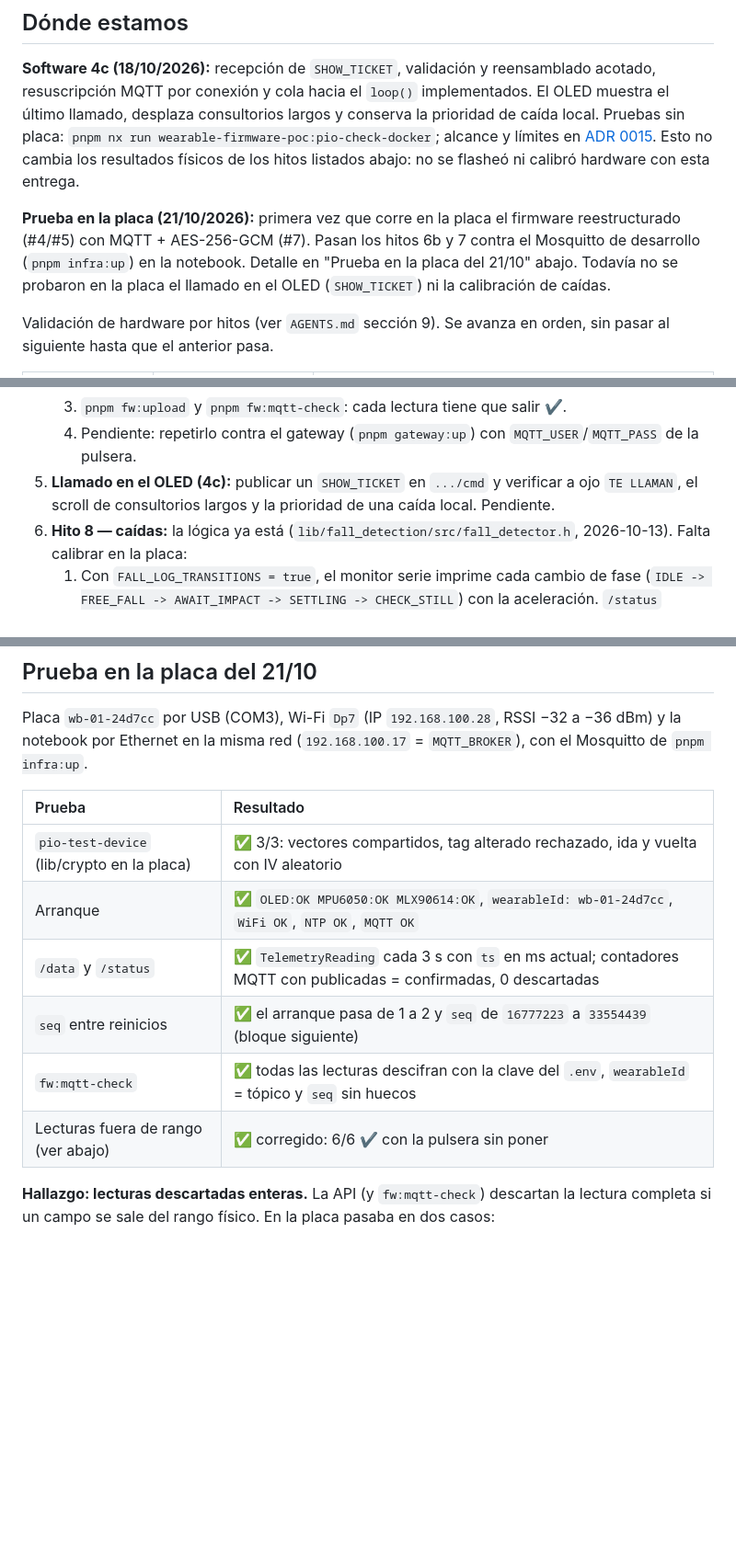
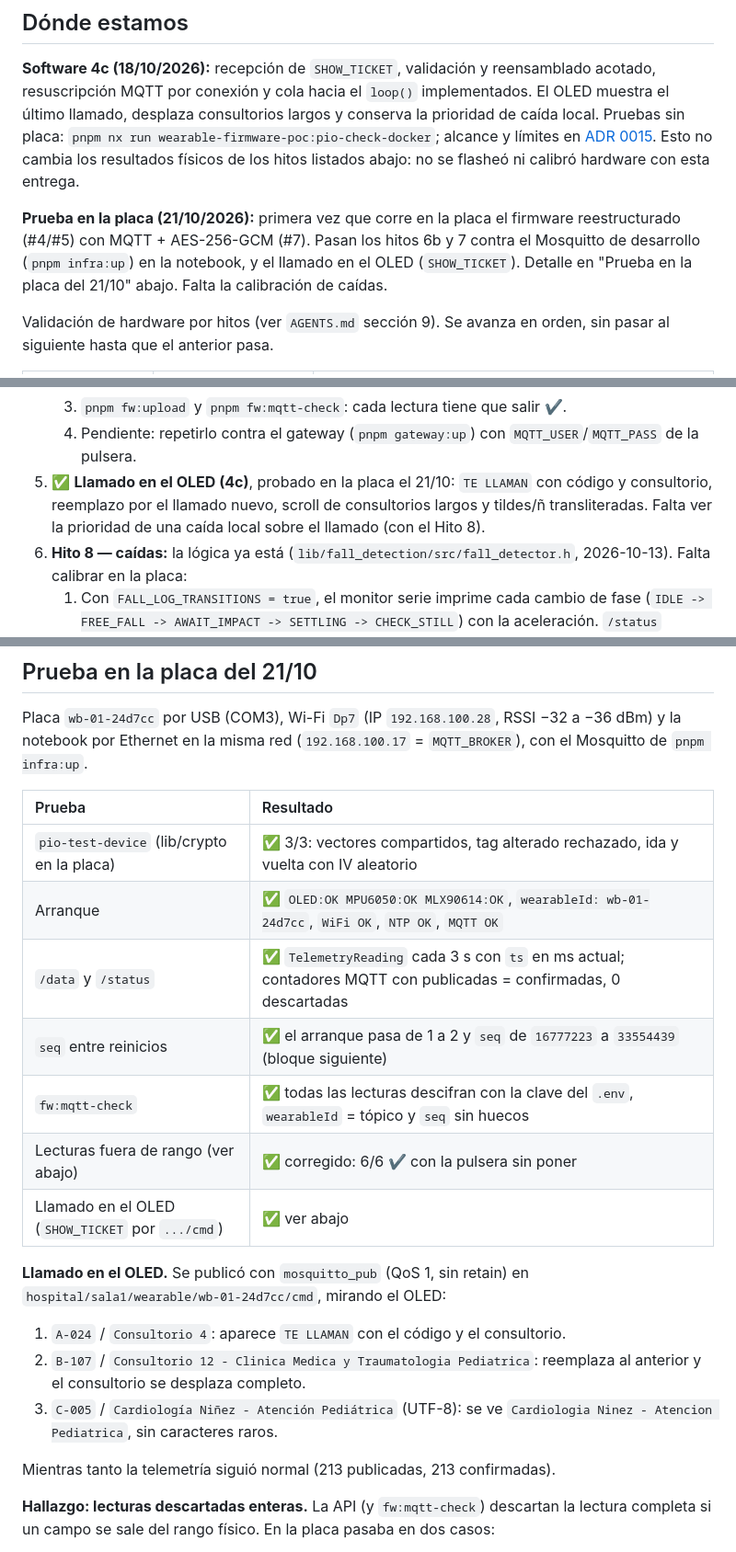
Before and after one commit to GastMolina267/pti-monorepo, a Markdown page: apps/wearable-firmware-poc/ESTADO.md, 3 parts joined by grey strips. Shown at 92% size. Drawn GitHub-style; blank space fills up the shorter version.

Commit message:
docs(wearable-firmware-poc): llamado en el OLED probado en la placa
SHOW_TICKET por .../cmd: llamado, reemplazo, scroll de consultorios largos y
tildes/ñ transliteradas, verificado a ojo en el OLED. Falta ver la prioridad de
una caída local, que se prueba con el Hito 8.

Co-Authored-By: Claude Opus 5.5 <noreply@anthropic.com>

```diff
--- a/apps/wearable-firmware-poc/ESTADO.md
+++ b/apps/wearable-firmware-poc/ESTADO.md
@@ -9,7 +9,7 @@
 
 **Software 4c (18/10/2026):** recepción de `SHOW_TICKET`, validación y reensamblado acotado, resuscripción MQTT por conexión y cola hacia el `loop()` implementados. El OLED muestra el último llamado, desplaza consultorios largos y conserva la prioridad de caída local. Pruebas sin placa: `pnpm nx run wearable-firmware-poc:pio-check-docker`; alcance y límites en [ADR 0015](../../docs/adr/0015-recibir-comandos-en-el-firmware.md). Esto no cambia los resultados físicos de los hitos listados abajo: no se flasheó ni calibró hardware con esta entrega.
 
-**Prueba en la placa (21/10/2026):** primera vez que corre en la placa el firmware reestructurado (#4/#5) con MQTT + AES-256-GCM (#7). Pasan los hitos 6b y 7 contra el Mosquitto de desarrollo (`pnpm infra:up`) en la notebook. Detalle en "Prueba en la placa del 21/10" abajo. Todavía no se probaron en la placa el llamado en el OLED (`SHOW_TICKET`) ni la calibración de caídas.
+**Prueba en la placa (21/10/2026):** primera vez que corre en la placa el firmware reestructurado (#4/#5) con MQTT + AES-256-GCM (#7). Pasan los hitos 6b y 7 contra el Mosquitto de desarrollo (`pnpm infra:up`) en la notebook, y el llamado en el OLED (`SHOW_TICKET`). Detalle en "Prueba en la placa del 21/10" abajo. Falta la calibración de caídas.
 
 Validación de hardware por hitos (ver `AGENTS.md` sección 9). Se avanza en orden, sin
 pasar al siguiente hasta que el anterior pasa.
@@ -93,7 +93,7 @@ a ambiente ~23 °C.
    2. `pnpm infra:up` (Mosquitto local) y `pnpm nx run wearable-firmware-poc:pio-test-device` (vectores GCM en la placa).
    3. `pnpm fw:upload` y `pnpm fw:mqtt-check`: cada lectura tiene que salir ✔.
    4. Pendiente: repetirlo contra el gateway (`pnpm gateway:up`) con `MQTT_USER`/`MQTT_PASS` de la pulsera.
-5. **Llamado en el OLED (4c):** publicar un `SHOW_TICKET` en `.../cmd` y verificar a ojo `TE LLAMAN`, el scroll de consultorios largos y la prioridad de una caída local. Pendiente.
+5. ✅ **Llamado en el OLED (4c)**, probado en la placa el 21/10: `TE LLAMAN` con código y consultorio, reemplazo por el llamado nuevo, scroll de consultorios largos y tildes/ñ transliteradas. Falta ver la prioridad de una caída local sobre el llamado (con el Hito 8).
 6. **Hito 8 — caídas:** la lógica ya está (`lib/fall_detection/src/fall_detector.h`, 2026-10-13). Falta calibrar en la placa:
    1. Con `FALL_LOG_TRANSITIONS = true`, el monitor serie imprime cada cambio de fase (`IDLE -> FREE_FALL -> AWAIT_IMPACT -> SETTLING -> CHECK_STILL`) con la aceleración. `/status` muestra `fall_state`, `impact_recent` y `fall_recent`.
    2. Caídas controladas sobre superficie acolchada con la pulsera puesta: si la muñeca no llega a marcar caída libre (< 0,4 g por 60 ms), bajar `FALL_FREE_FALL_MIN_MS`, subir `FALL_FREE_FALL_G` o, en último caso, `FALL_REQUIRE_FREE_FALL = false`.
@@ -108,14 +108,23 @@ Estructura actual del firmware: `AGENTS.md` §5.
 
 Placa `wb-01-24d7cc` por USB (COM3), Wi-Fi `Dp7` (IP `192.168.100.28`, RSSI −32 a −36 dBm) y la notebook por Ethernet en la misma red (`192.168.100.17` = `MQTT_BROKER`), con el Mosquitto de `pnpm infra:up`.
 
-| Prueba                                     | Resultado                                                                                                         |
-| :----------------------------------------- | :---------------------------------------------------------------------------------------------------------------- |
-| `pio-test-device` (lib/crypto en la placa) | ✅ 3/3: vectores compartidos, tag alterado rechazado, ida y vuelta con IV aleatorio                               |
-| Arranque                                   | ✅ `OLED:OK MPU6050:OK MLX90614:OK`, `wearableId: wb-01-24d7cc`, `WiFi OK`, `NTP OK`, `MQTT OK`                   |
-| `/data` y `/status`                        | ✅ `TelemetryReading` cada 3 s con `ts` en ms actual; contadores MQTT con publicadas = confirmadas, 0 descartadas |
-| `seq` entre reinicios                      | ✅ el arranque pasa de 1 a 2 y `seq` de `16777223` a `33554439` (bloque siguiente)                                |
-| `fw:mqtt-check`                            | ✅ todas las lecturas descifran con la clave del `.env`, `wearableId` = tópico y `seq` sin huecos                 |
-| Lecturas fuera de rango (ver abajo)        | ✅ corregido: 6/6 ✔ con la pulsera sin poner                                                                      |
+| Prueba                                           | Resultado                                                                                                         |
+| :----------------------------------------------- | :---------------------------------------------------------------------------------------------------------------- |
+| `pio-test-device` (lib/crypto en la placa)       | ✅ 3/3: vectores compartidos, tag alterado rechazado, ida y vuelta con IV aleatorio                               |
+| Arranque                                         | ✅ `OLED:OK MPU6050:OK MLX90614:OK`, `wearableId: wb-01-24d7cc`, `WiFi OK`, `NTP OK`, `MQTT OK`                   |
+| `/data` y `/status`                              | ✅ `TelemetryReading` cada 3 s con `ts` en ms actual; contadores MQTT con publicadas = confirmadas, 0 descartadas |
+| `seq` entre reinicios                            | ✅ el arranque pasa de 1 a 2 y `seq` de `16777223` a `33554439` (bloque siguiente)                                |
+| `fw:mqtt-check`                                  | ✅ todas las lecturas descifran con la clave del `.env`, `wearableId` = tópico y `seq` sin huecos                 |
+| Lecturas fuera de rango (ver abajo)              | ✅ corregido: 6/6 ✔ con la pulsera sin poner                                                                      |
+| Llamado en el OLED (`SHOW_TICKET` por `.../cmd`) | ✅ ver abajo                                                                                                      |
+
+**Llamado en el OLED.** Se publicó con `mosquitto_pub` (QoS 1, sin retain) en `hospital/sala1/wearable/wb-01-24d7cc/cmd`, mirando el OLED:
+
+1. `A-024` / `Consultorio 4`: aparece `TE LLAMAN` con el código y el consultorio.
+2. `B-107` / `Consultorio 12 - Clinica Medica y Traumatologia Pediatrica`: reemplaza al anterior y el consultorio se desplaza completo.
+3. `C-005` / `Cardiología Niñez - Atención Pediátrica` (UTF-8): se ve `Cardiologia Ninez - Atencion Pediatrica`, sin caracteres raros.
+
+Mientras tanto la telemetría siguió normal (213 publicadas, 213 confirmadas).
 
 **Hallazgo: lecturas descartadas enteras.** La API (y `fw:mqtt-check`) descartan la lectura completa si un campo se sale del rango físico. En la placa pasaba en dos casos:
 
```
Also changed, not shown: docs/07-roadmap.md (+1 -1 lines).
